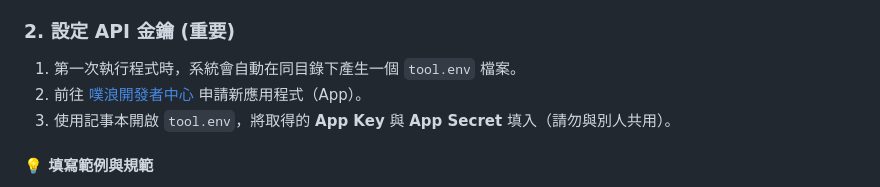
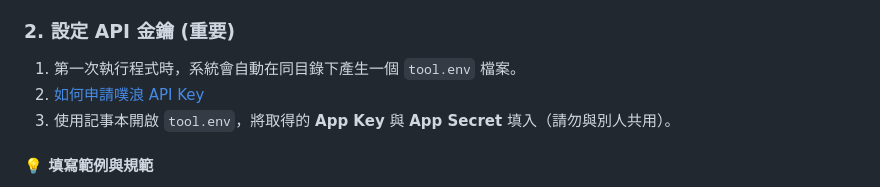
Before and after one commit to rkwithb/Plurk-Get-Favorites-Tool, a Markdown page: README.md, the part around the change. Rendered like a GitHub page.

Commit message:
add tutorial link for API key application

```diff
--- a/README.md
+++ b/README.md
@@ -29,7 +29,7 @@
 ### 2. 設定 API 金鑰 (重要)
 
 1. 第一次執行程式時，系統會自動在同目錄下產生一個 `tool.env` 檔案。
-2. 前往 [噗浪開發者中心](https://www.plurk.com/PlurkApp/) 申請新應用程式（App）。
+2. [如何申請噗浪 API Key](./Tutorial/plurkappkey.md)
 3. 使用記事本開啟 `tool.env`，將取得的 **App Key** 與 **App Secret** 填入（請勿與別人共用）。
 
 #### 💡 填寫範例與規範
```
